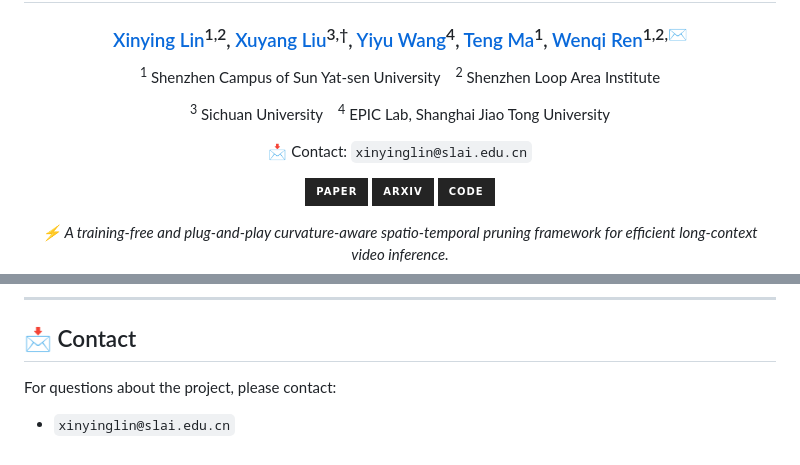
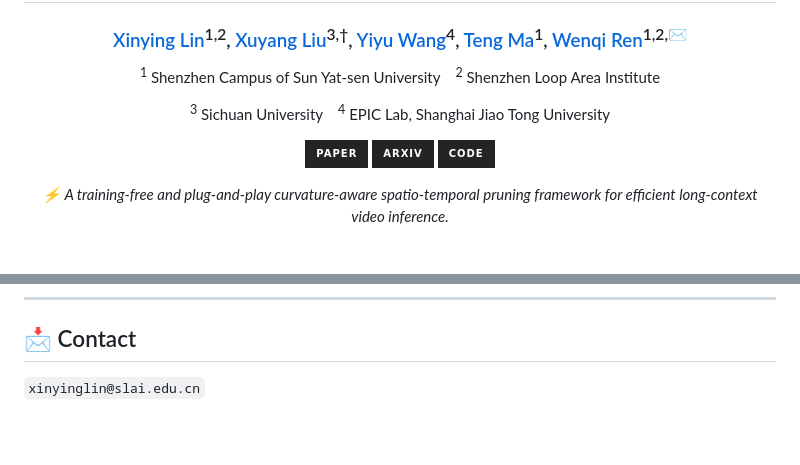
Before and after one commit to xinyouu/V-CAST, a Markdown page: README.md, 2 parts joined by grey strips. GitHub-like rendering; badges without logos; blank space fills up the shorter version.

Commit message:
Tighten README header and contact layout

```diff
--- a/README.md
+++ b/README.md
@@ -24,10 +24,6 @@
 </p>
 
 <p>
-  📩 Contact: <code>xinyinglin@slai.edu.cn</code>
-</p>
-
-<p>
   <a href="#"><img src="https://img.shields.io/badge/Paper-242424?style=for-the-badge&logo=adobeacrobatreader&logoColor=white" alt="Paper"></a>
   <a href="#"><img src="https://img.shields.io/badge/arXiv-242424?style=for-the-badge&logo=arxiv&logoColor=white" alt="arXiv"></a>
   <a href="https://github.com/xinyouu/V-CAST"><img src="https://img.shields.io/badge/Code-242424?style=for-the-badge&logo=github&logoColor=white" alt="Code"></a>
@@ -174,6 +177,4 @@ This project builds on and benefits from the open-source efforts of:
 
 ## 📩 Contact
 
-For questions about the project, please contact:
-
-- `xinyinglin@slai.edu.cn`
+`xinyinglin@slai.edu.cn`
```
Also changed, not shown: other parts of README.md (+8 -1 lines).
